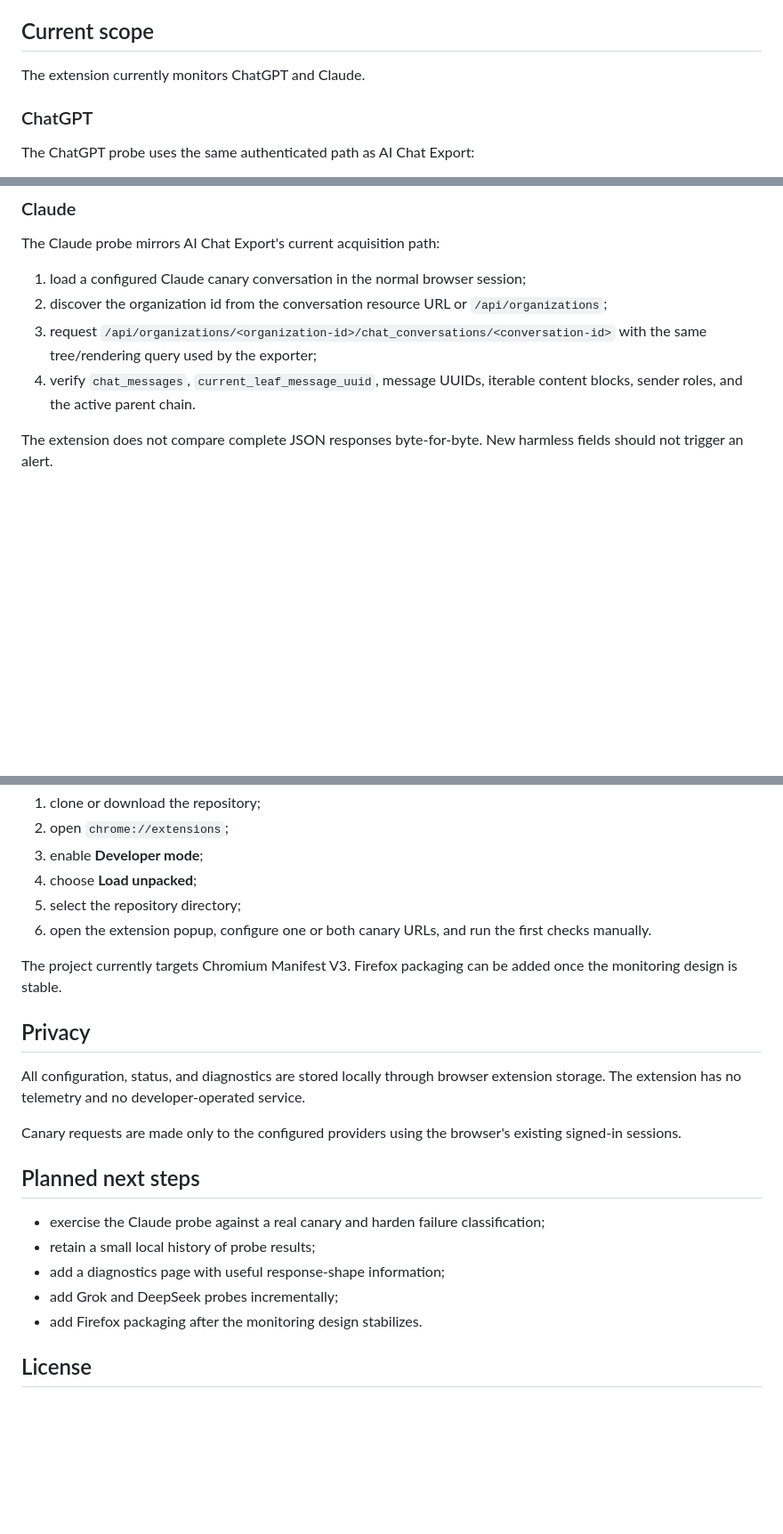
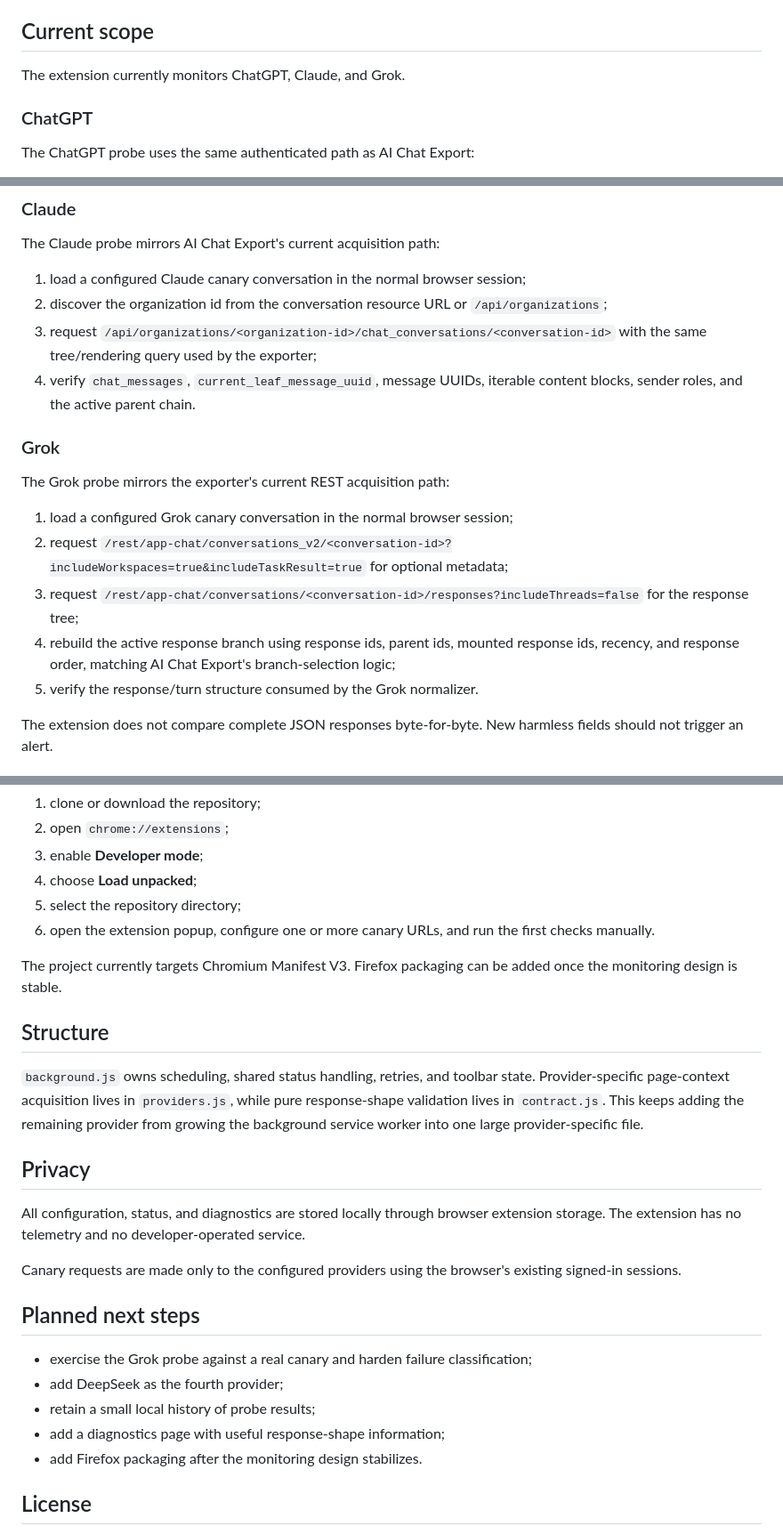
Before and after one commit to alexey-sirotin/ai-chat-contract-watch, a Markdown page: README.md, 3 parts joined by grey strips. Shown at 89% size. GitHub-like rendering; blank space fills up the shorter version.

Commit message:
Document Grok canary

```diff
--- a/README.md
+++ b/README.md
@@ -6,7 +6,7 @@ The goal is to run probes inside a normal signed-in browser session, using the s
 
 ## Current scope
 
-The extension currently monitors ChatGPT and Claude.
+The extension currently monitors ChatGPT, Claude, and Grok.
 
 ### ChatGPT
 
@@ -26,6 +26,16 @@ The Claude probe mirrors AI Chat Export's current acquisition path:
 3. request `/api/organizations/<organization-id>/chat_conversations/<conversation-id>` with the same tree/rendering query used by the exporter;
 4. verify `chat_messages`, `current_leaf_message_uuid`, message UUIDs, iterable content blocks, sender roles, and the active parent chain.
 
+### Grok
+
+The Grok probe mirrors the exporter's current REST acquisition path:
+
+1. load a configured Grok canary conversation in the normal browser session;
+2. request `/rest/app-chat/conversations_v2/<conversation-id>?includeWorkspaces=true&includeTaskResult=true` for optional metadata;
+3. request `/rest/app-chat/conversations/<conversation-id>/responses?includeThreads=false` for the response tree;
+4. rebuild the active response branch using response ids, parent ids, mounted response ids, recency, and response order, matching AI Chat Export's branch-selection logic;
+5. verify the response/turn structure consumed by the Grok normalizer.
+
 The extension does not compare complete JSON responses byte-for-byte. New harmless fields should not trigger an alert.
 
 ## Status model
@@ -76,9 +87,13 @@ To load the extension in Chromium:
 3. enable **Developer mode**;
 4. choose **Load unpacked**;
 5. select the repository directory;
-6. open the extension popup, configure one or both canary URLs, and run the first checks manually.
+6. open the extension popup, configure one or more canary URLs, and run the first checks manually.
 
 The project currently targets Chromium Manifest V3. Firefox packaging can be added once the monitoring design is stable.
+
+## Structure
+
+`background.js` owns scheduling, shared status handling, retries, and toolbar state. Provider-specific page-context acquisition lives in `providers.js`, while pure response-shape validation lives in `contract.js`. This keeps adding the remaining provider from growing the background service worker into one large provider-specific file.
 
 ## Privacy
 
@@ -88,10 +103,10 @@ Canary requests are made only to the configured providers using the browser's ex
 
 ## Planned next steps
 
-- exercise the Claude probe against a real canary and harden failure classification;
+- exercise the Grok probe against a real canary and harden failure classification;
+- add DeepSeek as the fourth provider;
 - retain a small local history of probe results;
 - add a diagnostics page with useful response-shape information;
-- add Grok and DeepSeek probes incrementally;
 - add Firefox packaging after the monitoring design stabilizes.
 
 ## License
```
Also changed, not shown: other parts of README.md (+3 -2 lines).
